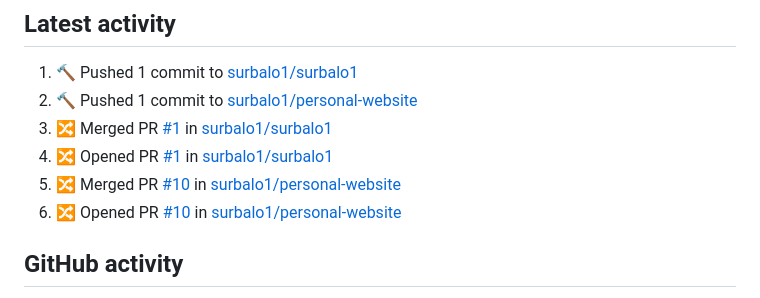
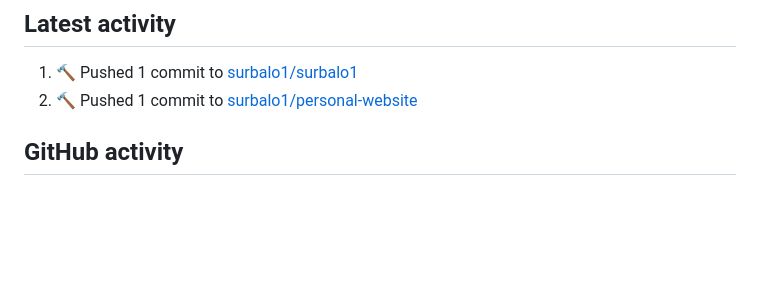
Before and after one commit to surbalo1/surbalo1, a Markdown page: README.md, the part around the change. Rendered like a GitHub page; blank space fills up the shorter version.

Commit message:
⚡ Update recent activity

```diff
--- a/README.md
+++ b/README.md
@@ -136,10 +136,6 @@ Most cloud architects start at the cloud. I started at the sensor, so when a cus
 <!--START_SECTION:activity-->
 1. 🔨 Pushed 1 commit to [surbalo1/surbalo1](https://github.com/surbalo1/surbalo1)
 2. 🔨 Pushed 1 commit to [surbalo1/personal-website](https://github.com/surbalo1/personal-website)
-3. 🔀 Merged PR [#1](https://github.com/surbalo1/surbalo1/pull/1) in [surbalo1/surbalo1](https://github.com/surbalo1/surbalo1)
-4. 🔀 Opened PR [#1](https://github.com/surbalo1/surbalo1/pull/1) in [surbalo1/surbalo1](https://github.com/surbalo1/surbalo1)
-5. 🔀 Merged PR [#10](https://github.com/surbalo1/personal-website/pull/10) in [surbalo1/personal-website](https://github.com/surbalo1/personal-website)
-6. 🔀 Opened PR [#10](https://github.com/surbalo1/personal-website/pull/10) in [surbalo1/personal-website](https://github.com/surbalo1/personal-website)
 <!--END_SECTION:activity-->
 
 ## GitHub activity
```
